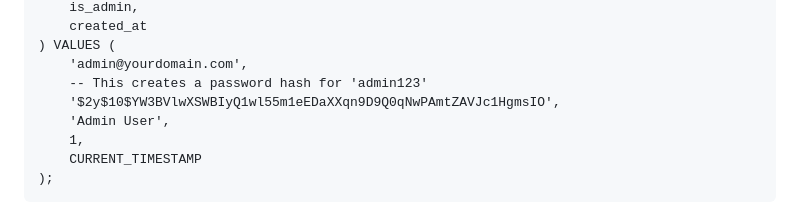
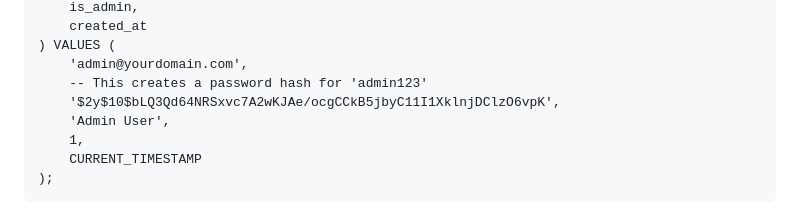
Before and after one commit to dfg-ar/numok, a Markdown page: readme.md, the part around the change. Drawn GitHub-style.

Commit message:
Default password fix

```diff
--- a/readme.md
+++ b/readme.md
@@ -139,7 +139,7 @@ INSERT INTO users (
 ) VALUES (
     'admin@yourdomain.com',
     -- This creates a password hash for 'admin123'
-    '$2y$10$YW3BVlwXSWBIyQ1wl55m1eEDaXXqn9D9Q0qNwPAmtZAVJc1HgmsIO',
+    '$2y$10$bLQ3Qd64NRSxvc7A2wKJAe/ocgCCkB5jbyC11I1XklnjDClzO6vpK',
     'Admin User',
     1,
     CURRENT_TIMESTAMP
```
